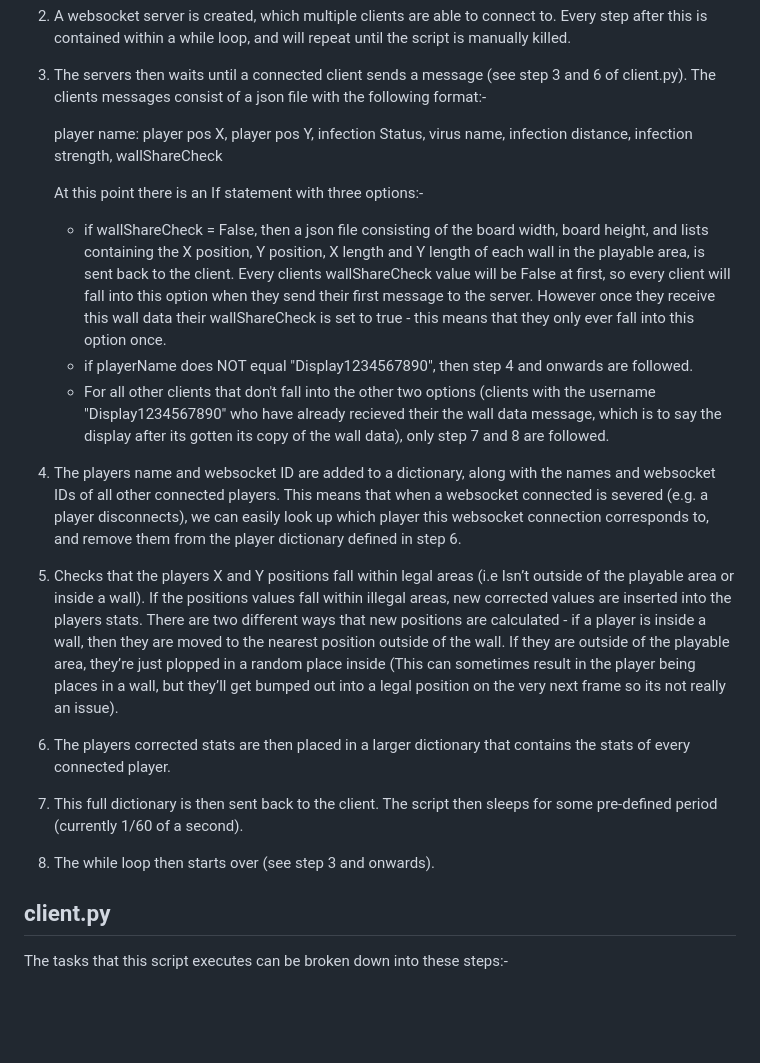
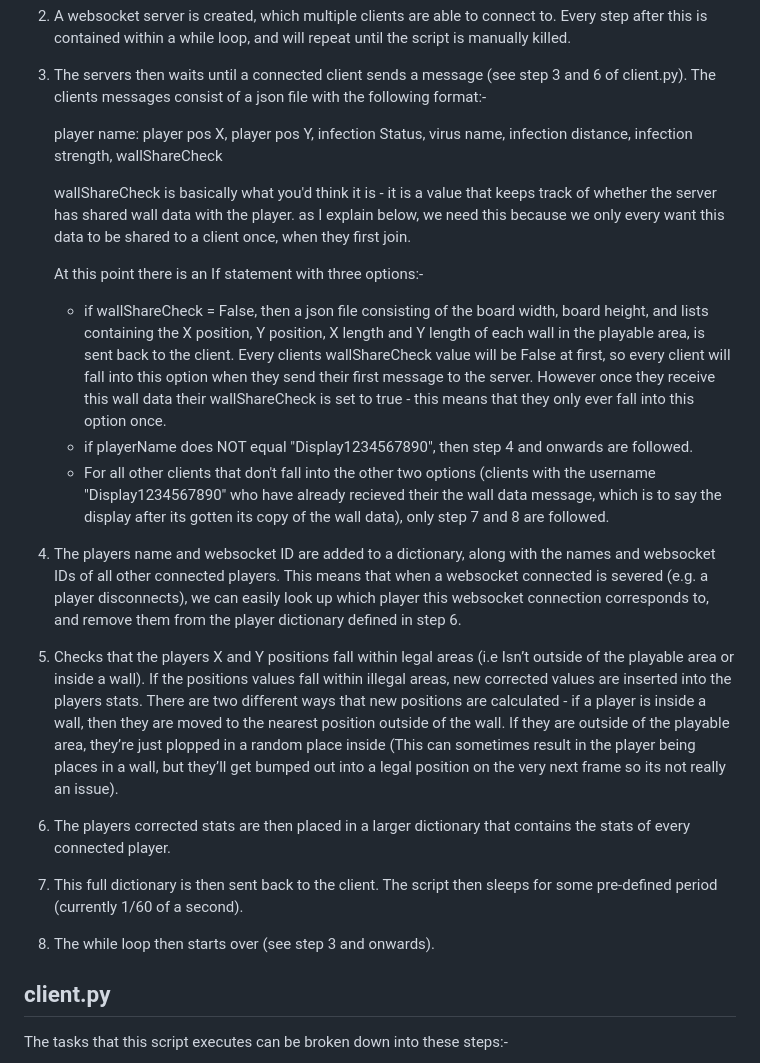
Before and after one commit to jmclay-epcc/VirusSim, a Markdown page: jameswork/README.md, the part around the change. GitHub-like rendering; blank space fills up the shorter version.

Commit message:
Update README.md
Clarified what the wallShareCheck was.

```diff
--- a/jameswork/README.md
+++ b/jameswork/README.md
@@ -14,20 +14,22 @@ The tasks that this script executes can be broken down into these steps:-
 
 	player name: player pos X, player pos Y, infection Status, virus name, infection distance, infection strength, wallShareCheck
 
+	wallShareCheck is basically what you'd think it is - it is a value that keeps track of whether the server has shared wall data with the player.  as I explain below, we need this because we only every want this data to be shared to a client once, when they first join.
+
 	At this point there is an If statement with three options:-
 	-	if wallShareCheck = False, then a json file consisting of the board width, board height, and lists containing the X position, Y position, X length and Y length of each wall in the playable area, is sent back to the client.  Every clients wallShareCheck value will be False at first, so every client will fall into this option when they send their first message to the server.  However once they receive this wall data their wallShareCheck is set to true - this means that they only ever fall into this option once.
 	-	if playerName does NOT equal "Display1234567890", then step 4 and onwards are followed.
 	- For all other clients that don't fall into the other two options (clients with the username "Display1234567890" who have already recieved their the wall data message, which is to say the display after its gotten its copy of the wall data), only step 7 and 8 are followed.
 
-4. The players name and websocket ID are added to a dictionary, along with the names and websocket IDs of all other connected players.  This means that when a websocket connected is severed (e.g. a player disconnects), we can easily look up which player this websocket connection corresponds to, and remove them from the player dictionary defined in step 6.
+5. The players name and websocket ID are added to a dictionary, along with the names and websocket IDs of all other connected players.  This means that when a websocket connected is severed (e.g. a player disconnects), we can easily look up which player this websocket connection corresponds to, and remove them from the player dictionary defined in step 6.
 
-5. Checks that the players X and Y positions fall within legal areas (i.e Isn’t outside of the playable area or inside a wall).  If the positions values fall within illegal areas, new corrected values are inserted into the players stats.  There are two different ways that new positions are calculated - if a player is inside a wall, then they are moved to the nearest position outside of the wall.  If they are outside of the playable area, they’re just plopped in a random place inside (This can sometimes result in the player being places in a wall, but they’ll get bumped out into a legal position on the very next frame so its not really an issue).
+6. Checks that the players X and Y positions fall within legal areas (i.e Isn’t outside of the playable area or inside a wall).  If the positions values fall within illegal areas, new corrected values are inserted into the players stats.  There are two different ways that new positions are calculated - if a player is inside a wall, then they are moved to the nearest position outside of the wall.  If they are outside of the playable area, they’re just plopped in a random place inside (This can sometimes result in the player being places in a wall, but they’ll get bumped out into a legal position on the very next frame so its not really an issue).
 
-6. The players corrected stats are then placed in a larger dictionary that contains the stats of every connected player.
+7. The players corrected stats are then placed in a larger dictionary that contains the stats of every connected player.
 
-7. This full dictionary is then sent back to the client.  The script then sleeps for some pre-defined period (currently 1/60 of a second).
+8. This full dictionary is then sent back to the client.  The script then sleeps for some pre-defined period (currently 1/60 of a second).
 
-8. The while loop then starts over (see step 3 and onwards).
+9. The while loop then starts over (see step 3 and onwards).
 
 
 
```
